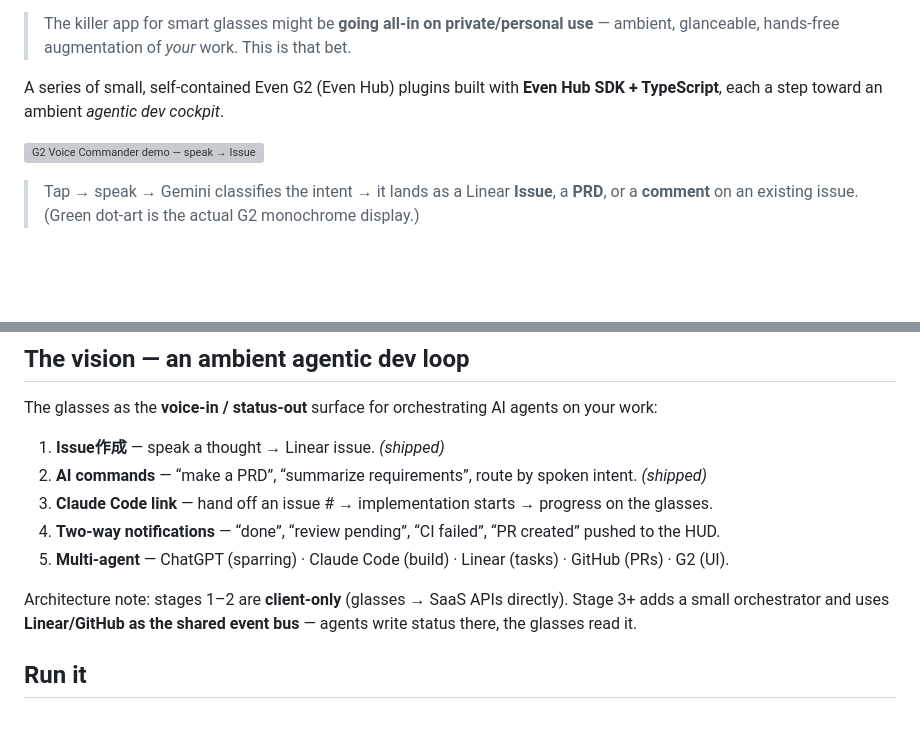
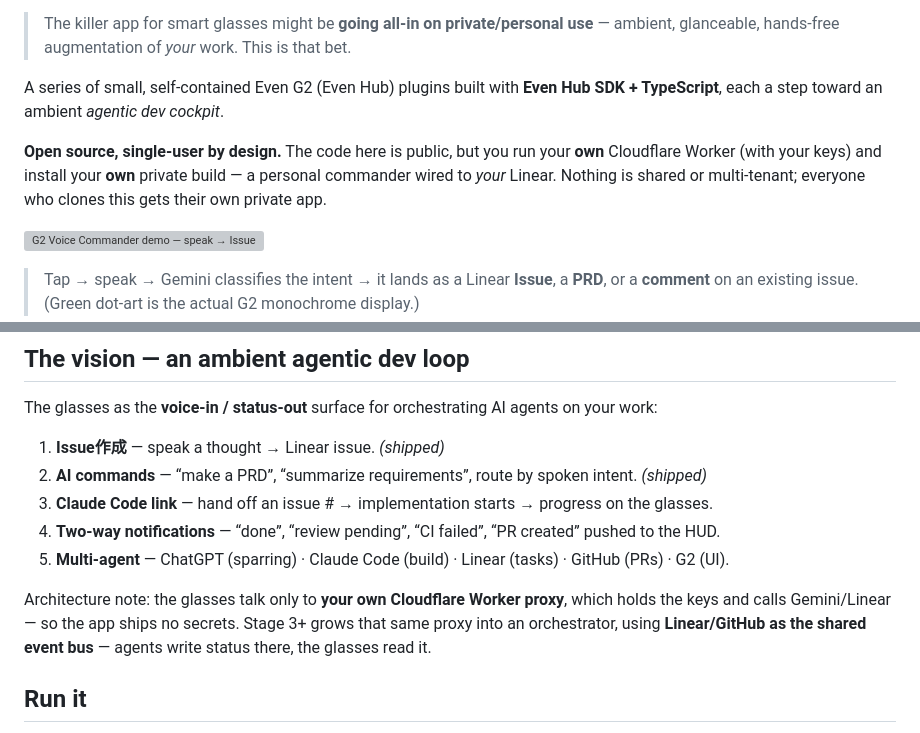
Before and after one commit to nariken/g2-voice-commander, a Markdown page: README.md, 2 parts joined by grey strips. Drawn GitHub-style; blank space fills up the shorter version; grey boxes are pictures that could not be loaded.

Commit message:
README: clarify self-hosted single-user private model; fix stale client-only note
Co-Authored-By: Claude Opus 4.8 <noreply@anthropic.com>

```diff
--- a/README.md
+++ b/README.md
@@ -10,6 +10,11 @@ and the glasses show you the result. No phone, no screen, no hands.
 
 A series of small, self-contained Even G2 (Even Hub) plugins built with
 **Even Hub SDK + TypeScript**, each a step toward an ambient *agentic dev cockpit*.
+
+**Open source, single-user by design.** The code here is public, but you run your **own**
+Cloudflare Worker (with your keys) and install your **own** private build — a personal
+commander wired to *your* Linear. Nothing is shared or multi-tenant; everyone who clones this
+gets their own private app.
 
 ![G2 Voice Commander demo — speak → Issue / PRD / comment on Linear](apps/voice-commander/media/demo.gif)
 
@@ -34,9 +39,10 @@ The glasses as the **voice-in / status-out** surface for orchestrating AI agents
 4. **Two-way notifications** — “done”, “review pending”, “CI failed”, “PR created” pushed to the HUD.
 5. **Multi-agent** — ChatGPT (sparring) · Claude Code (build) · Linear (tasks) · GitHub (PRs) · G2 (UI).
 
-Architecture note: stages 1–2 are **client-only** (glasses → SaaS APIs directly). Stage 3+
-adds a small orchestrator and uses **Linear/GitHub as the shared event bus** — agents write
-status there, the glasses read it.
+Architecture note: the glasses talk only to **your own Cloudflare Worker proxy**, which holds
+the keys and calls Gemini/Linear — so the app ships no secrets. Stage 3+ grows that same proxy
+into an orchestrator, using **Linear/GitHub as the shared event bus** — agents write status
+there, the glasses read it.
 
 ## Run it
 
```
